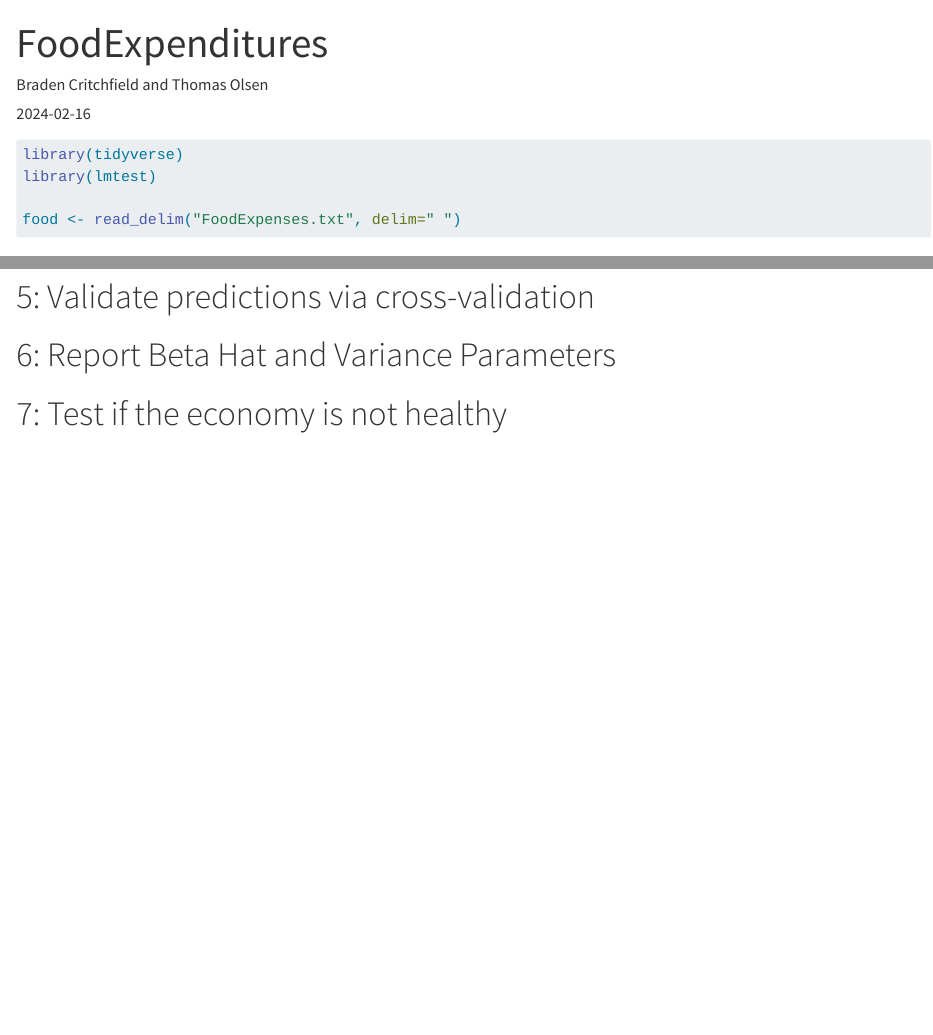
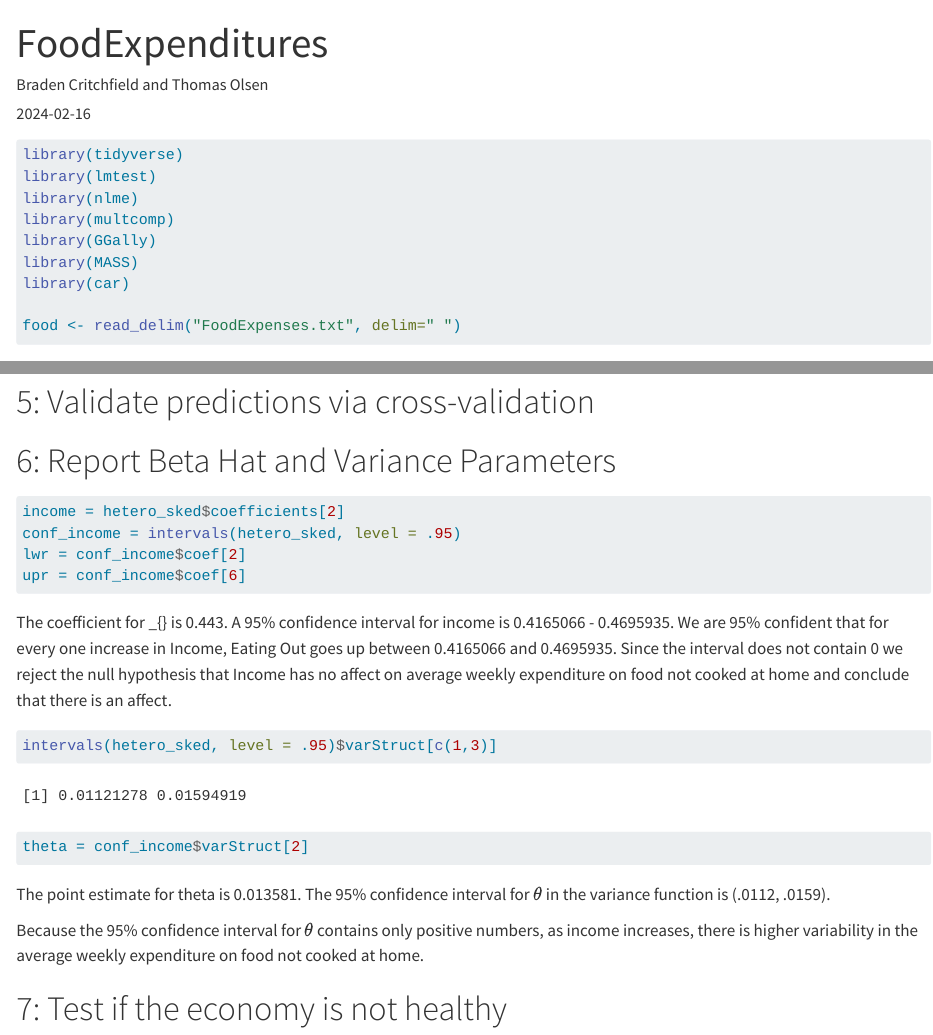
Before and after one commit to bradenmcritchfield/FoodExpenditures, a Quarto document (FoodExpenditures/FoodExpenditures_fancy.qmd): the page in a window 1100 px wide, from its top, and a second part further down, joined at a grey line. Rendered offline with R 4.5, knitr and Pandoc in place of Quarto, with nearby package versions; some code elsewhere in the file could not run offline.

Commit message:
question 6

````diff
--- a/FoodExpenditures/FoodExpenditures_fancy.qmd
+++ b/FoodExpenditures/FoodExpenditures_fancy.qmd
@@ -8,6 +8,11 @@ output: pdf_document
 ```{r, message=FALSE,warning=FALSE}
 library(tidyverse)
 library(lmtest)
+library(nlme)
+library(multcomp)
+library(GGally)
+library(MASS)
+library(car)
 
 food <- read_delim("FoodExpenses.txt", delim=" ")
 ```
@@ -105,6 +110,26 @@ The above plot shows that the equal variance has been accounted for by the gls m
 
 # 6: Report Beta Hat and Variance Parameters
 
+```{r}
+income = hetero_sked$coefficients[2]
+conf_income = intervals(hetero_sked, level = .95)
+lwr = conf_income$coef[2]
+upr = conf_income$coef[6]
+```
+
+The coefficient for \hat{\beta}\_{\text{inc}} is `r round(income,3)`. A 95% confidence interval for income is `r lwr`  - `r upr`. We are 95% confident that for every one increase in Income, Eating Out goes up between `r lwr` and `r upr`. Since the interval does not contain 0 we reject the null hypothesis that Income has no affect on average weekly expenditure on food not cooked at home and conclude that there is an affect.
+
+```{r}
+intervals(hetero_sked, level = .95)$varStruct[c(1,3)]
+theta = conf_income$varStruct[2]
+```
+
+The point estimate for theta is `r theta`.
+The 95% confidence interval for $\theta$ in the variance function is (.0112, .0159).
+
+Because the 95% confidence interval for $\theta$ contains only positive numbers, as income increases, there is higher variability in the average weekly expenditure on food not cooked at home.
+
+
 # 7: Test if the economy is not healthy
 
 # 8: Predict your own restaurant spend
````
